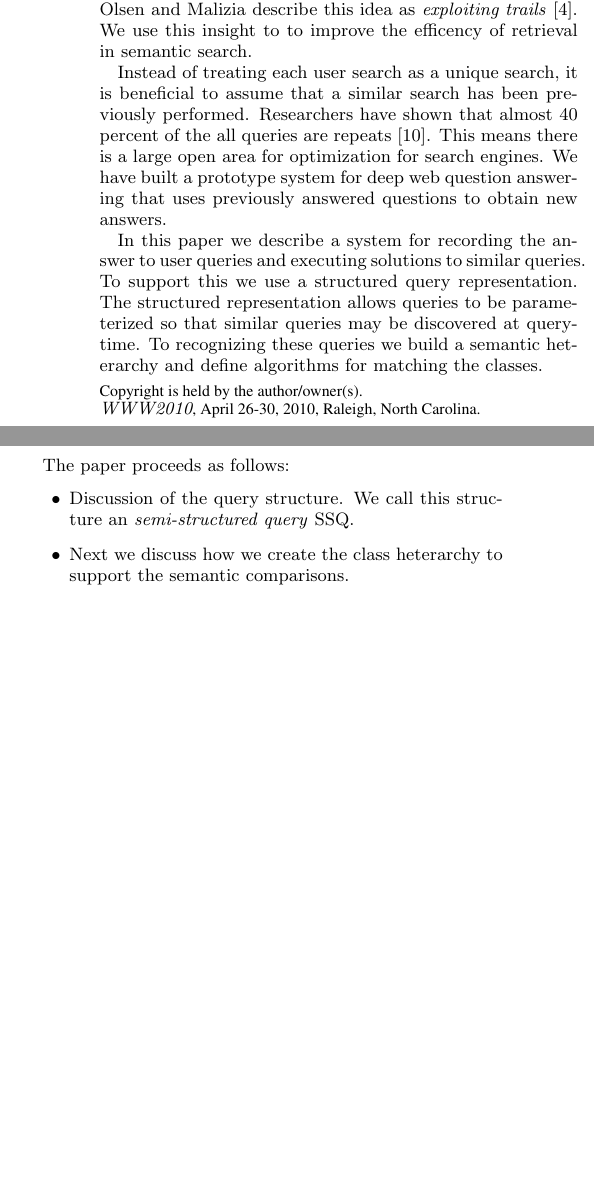
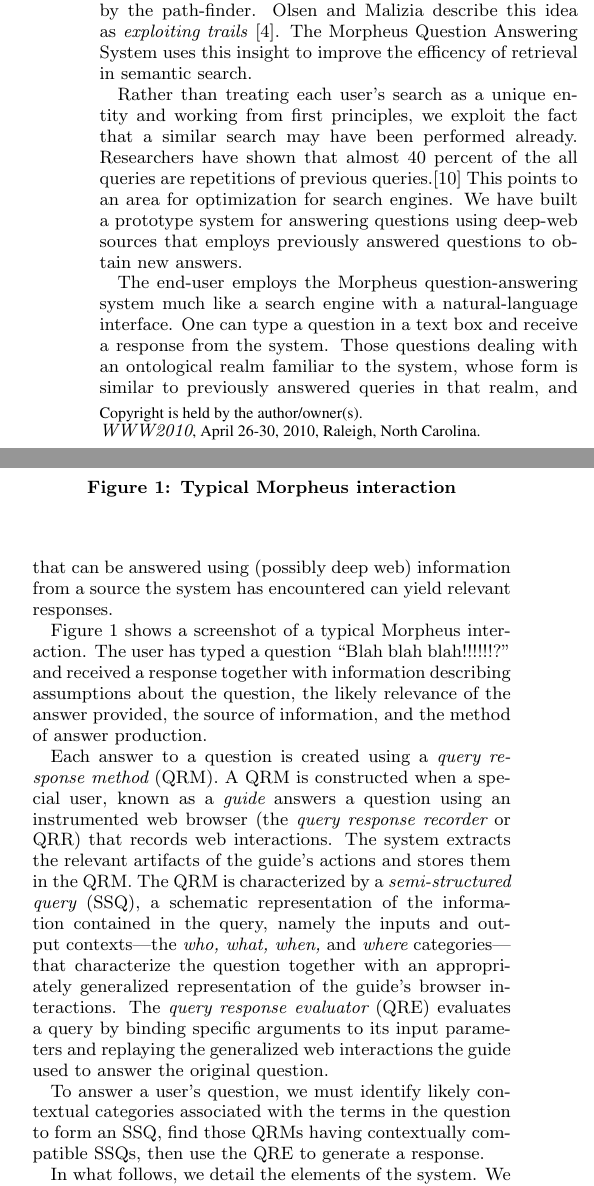
Before and after one commit to mehmetcelikel/ufmorpheus, a LaTeX document (paper/semsearch10/paper.tex, which reads paper/semsearch10/content/example.tex, paper/semsearch10/content/introduction.tex): two parts of the columns of page 1 of 5, joined at a grey line, cut so that both start at the same text, the shorter picture padded with empty space. Compiled offline with pdfLaTeX.

Commit message:
first round of changes by jnw

```diff
--- a/paper/semsearch10/content/example.tex
+++ b/paper/semsearch10/content/example.tex
@@ -0,0 +1,43 @@
+The end-user employs the Morpheus question-answering system much like a
+search engine with a natural-language interface. One can type a question
+in a text box and receive a response from the system. Those questions
+dealing with an ontological realm familiar to the system, whose form is
+similar to previously answered queries in that realm, and that can be
+answered using (possibly deep web) information from a source the system
+has encountered can yield relevant responses.
+
+\begin{figure}
+\caption{Typical Morpheus interaction}
+\label{fig:screenshot}
+\end{figure}
+
+Figure \ref{fig:screenshot} shows a screenshot of a typical Morpheus
+interaction. The user has typed a question ``Blah blah blah!!!!!!?'' and
+received a response together with information describing assumptions
+about the question, the likely relevance of the answer provided,
+the source of information, and the method of answer production.
+
+Each answer to a question is created using a {\it query response
+  method} (QRM). A QRM is constructed when a special user, known as a
+{\it guide} answers a question using an instrumented web browser (the
+{\it query response recorder} or QRR) that records web
+interactions. The system extracts the relevant artifacts of the
+guide's actions and stores them in the QRM. The QRM is characterized
+by a {\it semi-structured query} (SSQ), a schematic representation of
+the information contained in the query, namely the inputs and output
+contexts---the {\it who, what, when,} and {\it where}
+categories---that characterize the question together with an
+appropriately generalized representation of the guide's browser
+interactions.  The {\it query response evaluator} (QRE) evaluates a
+query by binding specific arguments to its input parameters and
+replaying the generalized web interactions the guide used to answer
+the original question.
+
+To answer a user's question, we must identify likely contextual
+categories associated with the terms in the question to form an SSQ,
+find those QRMs having contextually compatible SSQs, then use the QRE to
+generate a response.
+
+
+In what follows, we detail the elements of the system.  We first
+discuss the processing of natural language queries to generate SSQs.
--- a/paper/semsearch10/content/introduction.tex
+++ b/paper/semsearch10/content/introduction.tex
@@ -1,3 +1,2 @@
 \section{Introduction}
 % Christan
-When traveling though a jungle to a destination, it is easy to get lost.  If you are the first person to take a path then you have to make a lot of mitakes in order to find the best path to a destination.  However, if you are the \emph{n}th person to take a path, you may be able to follow the path that was left by the \emph{n-1} other people to walk the path.  An article by Olsen and Malizia describe this idea as \emph{exploiting trails} \cite{5379671}.  We use this insight to to improve the efficency of retrieval in semantic search.
@@ -4,10 +6,14 @@
+those who come later can easily follow a well-marked trail without the
+level of effort required by the path-finder. Olsen and Malizia
+describe this idea as \emph{exploiting trails} \cite{5379671}.  The
+Morpheus Question Answering System uses this insight to improve the
+efficency of retrieval in semantic search.
 
-Instead of treating each user search as a unique search, it is beneficial to assume that a similar search has been previously performed.  Researchers have shown that almost 40 percent of the all queries are repeats \cite{1277770}.  This means there is a large open area for optimization for search engines.  We have built a prototype system for deep web question answering that uses previously answered questions to obtain new answers.
-
-In this paper we describe a system for recording the answer to user queries and executing solutions to similar queries.  To support this we use a structured query representation.  The structured representation allows queries to be parameterized so that similar queries may be discovered at query-time.  To recognizing these queries we build a semantic heterarchy and define algorithms for matching the classes.
-
-The paper proceeds as follows:
-\begin{itemize}
-\item Discussion of the query structure.  We call this structure an \emph{semi-structured query} SSQ.
-\item Next we discuss how we create the class heterarchy to support the semantic comparisons.
-\item In section \ref{sec:Building Query Store} we discuss how we record user web queries and correctly annotate them.
+Rather than treating each user's search as a unique entity and working
+from first principles, we exploit the fact that a similar search may
+have been performed already.
+Researchers have shown that almost 40 percent of the all
+queries are repetitions of previous queries.\cite{1277770}
+This points to an  area for optimization for search engines.
+We have built a prototype system for answering questions using deep-web sources
+that employs previously answered questions to obtain new answers.
```
Also changed, not shown: paper/semsearch10/content/example.tex (7 more changed lines), paper/semsearch10/content/introduction.tex (7 more changed lines).
